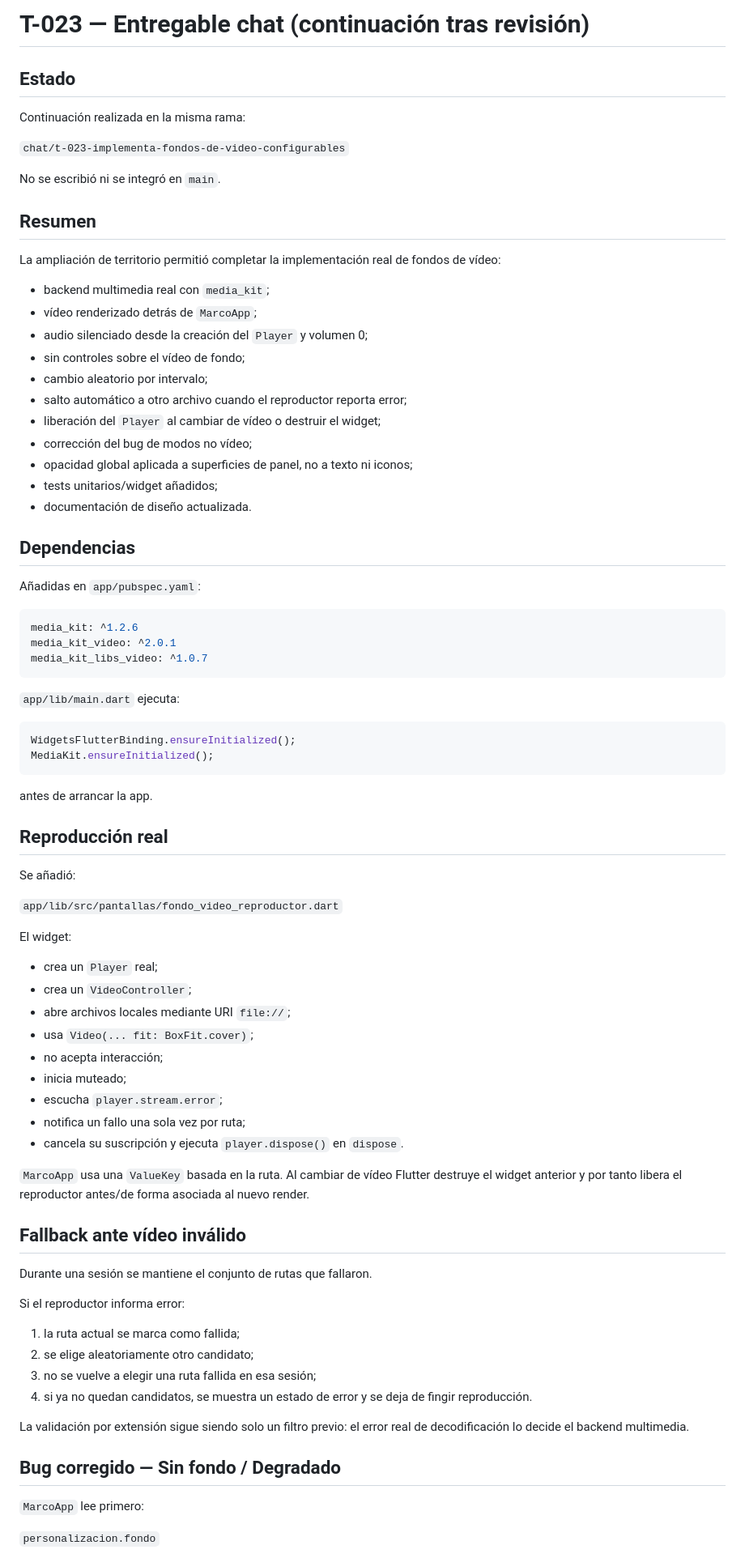
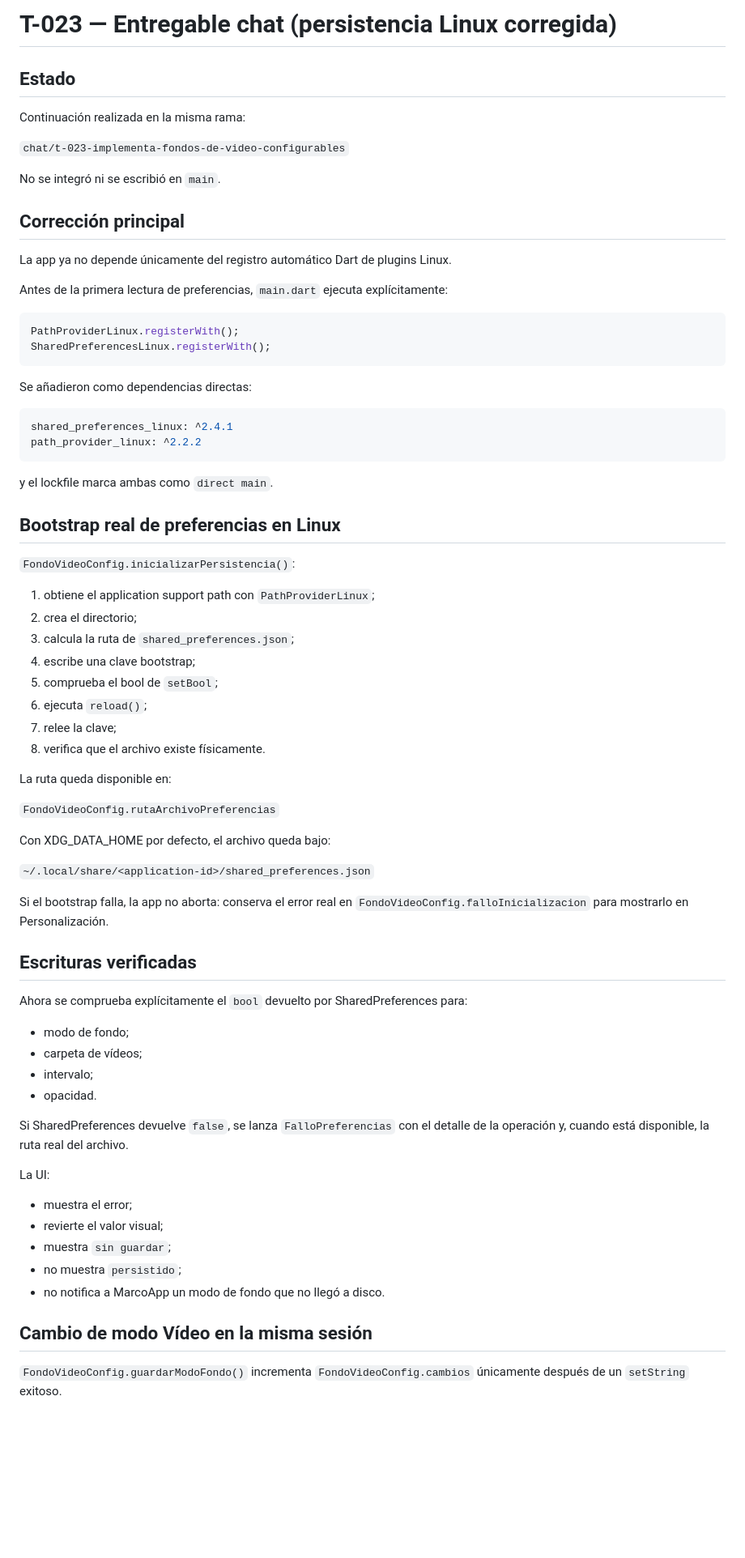
Before and after one commit to davidm052006/duo-desktop, a Markdown page: .team/outbox/T-023-chat.md, the part around one of its changes. Shown at 81% size. Drawn GitHub-style; blank space fills up the shorter version.

Commit message:
docs(team): actualiza T-023 con persistencia Linux
Tarea: T-023
Agente: chat

````diff
--- a/.team/outbox/T-023-chat.md
+++ b/.team/outbox/T-023-chat.md
@@ -1,4 +1,4 @@
-# T-023 — Entregable chat (continuación tras revisión)
+# T-023 — Entregable chat (persistencia Linux corregida)
 
 ## Estado
 
@@ -6,79 +6,72 @@ Continuación realizada en la misma rama:
 
 `chat/t-023-implementa-fondos-de-video-configurables`
 
-No se escribió ni se integró en `main`.
+No se integró ni se escribió en `main`.
 
-## Resumen
+## Corrección principal
 
-La ampliación de territorio permitió completar la implementación real de fondos de vídeo:
+La app ya no depende únicamente del registro automático Dart de plugins Linux.
 
-- backend multimedia real con `media_kit`;
-- vídeo renderizado detrás de `MarcoApp`;
-- audio silenciado desde la creación del `Player` y volumen 0;
-- sin controles sobre el vídeo de fondo;
-- cambio aleatorio por intervalo;
-- salto automático a otro archivo cuando el reproductor reporta error;
-- liberación del `Player` al cambiar de vídeo o destruir el widget;
-- corrección del bug de modos no vídeo;
-- opacidad global aplicada a superficies de panel, no a texto ni iconos;
-- tests unitarios/widget añadidos;
-- documentación de diseño actualizada.
+Antes de la primera lectura de preferencias, `main.dart` ejecuta explícitamente:
 
-## Dependencias
+```dart
+PathProviderLinux.registerWith();
+SharedPreferencesLinux.registerWith();
+```
 
-Añadidas en `app/pubspec.yaml`:
+Se añadieron como dependencias directas:
 
 ```yaml
-media_kit: ^1.2.6
-media_kit_video: ^2.0.1
-media_kit_libs_video: ^1.0.7
+shared_preferences_linux: ^2.4.1
+path_provider_linux: ^2.2.2
 ```
 
-`app/lib/main.dart` ejecuta:
+y el lockfile marca ambas como `direct main`.
 
-```dart
-WidgetsFlutterBinding.ensureInitialized();
-MediaKit.ensureInitialized();
-```
+## Bootstrap real de preferencias en Linux
 
-antes de arrancar la app.
+`FondoVideoConfig.inicializarPersistencia()`:
 
-## Reproducción real
+1. obtiene el application support path con `PathProviderLinux`;
+2. crea el directorio;
+3. calcula la ruta de `shared_preferences.json`;
+4. escribe una clave bootstrap;
+5. comprueba el bool de `setBool`;
+6. ejecuta `reload()`;
+7. relee la clave;
+8. verifica que el archivo existe físicamente.
 
-Se añadió:
+La ruta queda disponible en:
 
-`app/lib/src/pantallas/fondo_video_reproductor.dart`
+`FondoVideoConfig.rutaArchivoPreferencias`
 
-El widget:
+Con XDG_DATA_HOME por defecto, el archivo queda bajo:
 
-- crea un `Player` real;
-- crea un `VideoController`;
-- abre archivos locales mediante URI `file://`;
-- usa `Video(... fit: BoxFit.cover)`;
-- no acepta interacción;
-- inicia muteado;
-- escucha `player.stream.error`;
-- notifica un fallo una sola vez por ruta;
-- cancela su suscripción y ejecuta `player.dispose()` en `dispose`.
+`~/.local/share/<application-id>/shared_preferences.json`
 
-`MarcoApp` usa una `ValueKey` basada en la ruta. Al cambiar de vídeo Flutter destruye el widget anterior y por tanto libera el reproductor antes/de forma asociada al nuevo render.
+Si el bootstrap falla, la app no aborta: conserva el error real en
+`FondoVideoConfig.falloInicializacion` para mostrarlo en Personalización.
 
-## Fallback ante vídeo inválido
+## Escrituras verificadas
 
-Durante una sesión se mantiene el conjunto de rutas que fallaron.
+Ahora se comprueba explícitamente el `bool` devuelto por SharedPreferences para:
 
-Si el reproductor informa error:
+- modo de fondo;
+- carpeta de vídeos;
+- intervalo;
+- opacidad.
 
-1. la ruta actual se marca como fallida;
-2. se elige aleatoriamente otro candidato;
-3. no se vuelve a elegir una ruta fallida en esa sesión;
-4. si ya no quedan candidatos, se muestra un estado de error y se deja de fingir reproducción.
+Si SharedPreferences devuelve `false`, se lanza `FalloPreferencias` con el detalle de la operación y, cuando está disponible, la ruta real del archivo.
 
-La validación por extensión sigue siendo solo un filtro previo: el error real de decodificación lo decide el backend multimedia.
+La UI:
 
-## Bug corregido — Sin fondo / Degradado
+- muestra el error;
+- revierte el valor visual;
+- muestra `sin guardar`;
+- no muestra `persistido`;
+- no notifica a MarcoApp un modo de fondo que no llegó a disco.
 
-`MarcoApp` lee primero:
+## Cambio de modo Vídeo en la misma sesión
 
-`personalizacion.fondo`
+`FondoVideoConfig.guardarModoFondo()` incrementa `FondoVideoConfig.cambios` únicamente después de un `setString` exitoso.
 
````
Also changed, not shown: other parts of .team/outbox/T-023-chat.md (+75 -185 lines).
